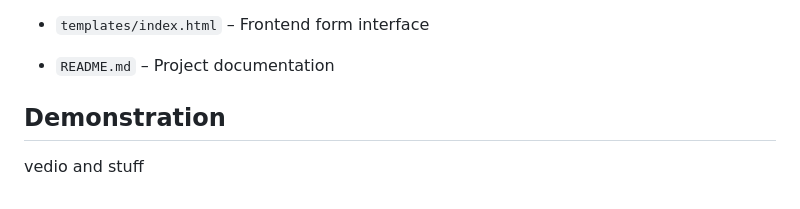
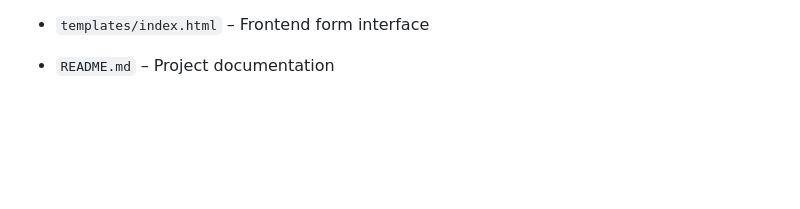
Before and after one commit to hushisuga/Car-price-predictor, a Markdown page: README.md, the part around the change printed below. Rendered like a GitHub page; blank space fills up the shorter version.

```diff
--- a/README.md
+++ b/README.md
@@ -99,7 +109,3 @@ These models were trained using a full scikit-learn pipeline that included prepr
 - `templates/index.html` – Frontend form interface
 
 - `README.md` – Project documentation
-
-## Demonstration
-
-vedio and stuff
```
Also changed, not shown: other parts of README.md (+10 -0 lines).
